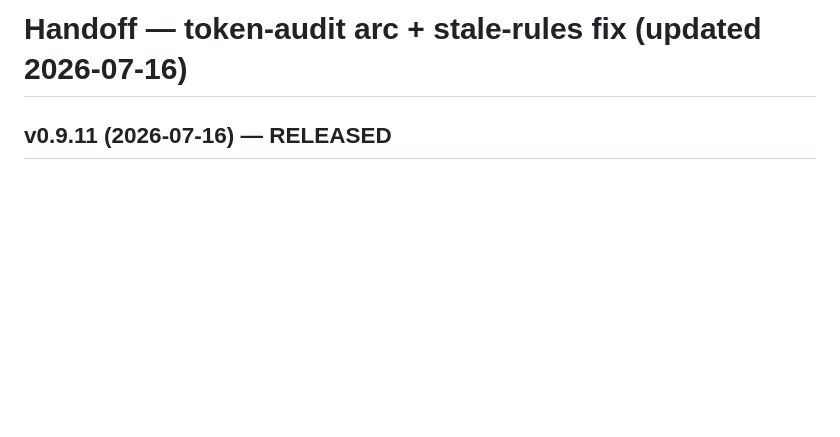
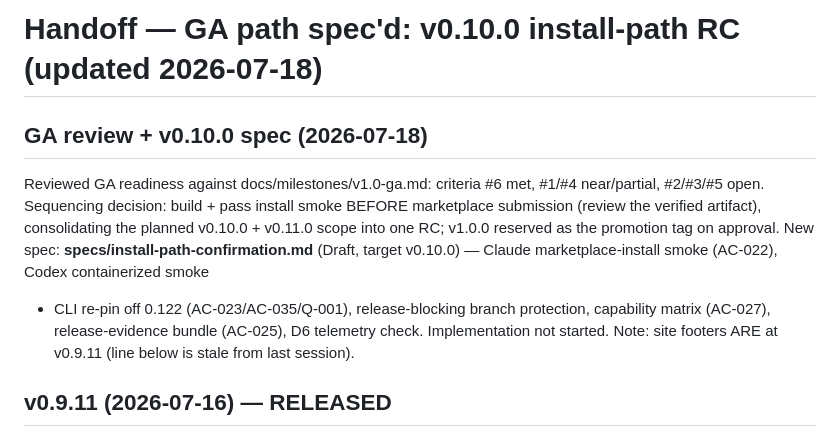
Before and after one commit to MountainUnicorn/add, a Markdown page: .add/handoff.md, the part around the change. Rendered like a GitHub page; blank space fills up the shorter version.

Commit message:
docs(spec): v0.10.0 install-path-confirmation RC — GA criteria #1-#4 + submit-before-promote sequencing
Co-Authored-By: Claude Fable 5 <noreply@anthropic.com>

```diff
--- a/.add/handoff.md
+++ b/.add/handoff.md
@@ -1,4 +1,16 @@
-# Handoff — token-audit arc + stale-rules fix (updated 2026-07-16)
+# Handoff — GA path spec'd: v0.10.0 install-path RC (updated 2026-07-18)
+
+## GA review + v0.10.0 spec (2026-07-18)
+Reviewed GA readiness against docs/milestones/v1.0-ga.md: criteria #6 met, #1/#4
+near/partial, #2/#3/#5 open. Sequencing decision: build + pass install smoke
+BEFORE marketplace submission (review the verified artifact), consolidating the
+planned v0.10.0 + v0.11.0 scope into one RC; v1.0.0 reserved as the promotion
+tag on approval. New spec: **specs/install-path-confirmation.md** (Draft, target
+v0.10.0) — Claude marketplace-install smoke (AC-022), Codex containerized smoke
++ CLI re-pin off 0.122 (AC-023/AC-035/Q-001), release-blocking branch protection,
+capability matrix (AC-027), release-evidence bundle (AC-025), D6 telemetry check.
+Implementation not started. Note: site footers ARE at v0.9.11 (line below is
+stale from last session).
 
 ## v0.9.11 (2026-07-16) — RELEASED
 Stale-rules gap reported by Tomasz Dmitruk (@tdmitruk): init-copied rules in
```
Also changed, not shown: specs/install-path-confirmation.md (added, +101 -0 lines).
